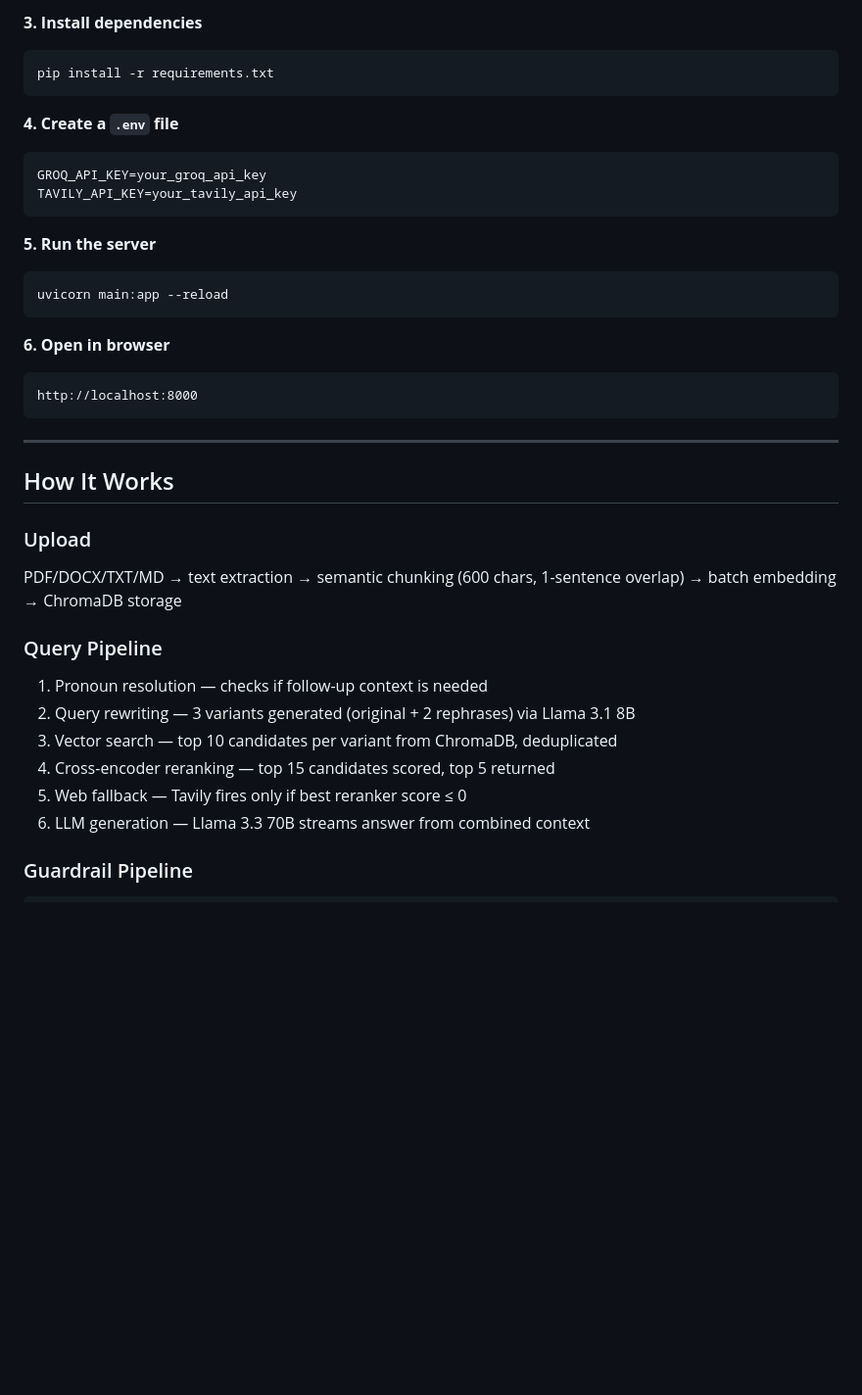
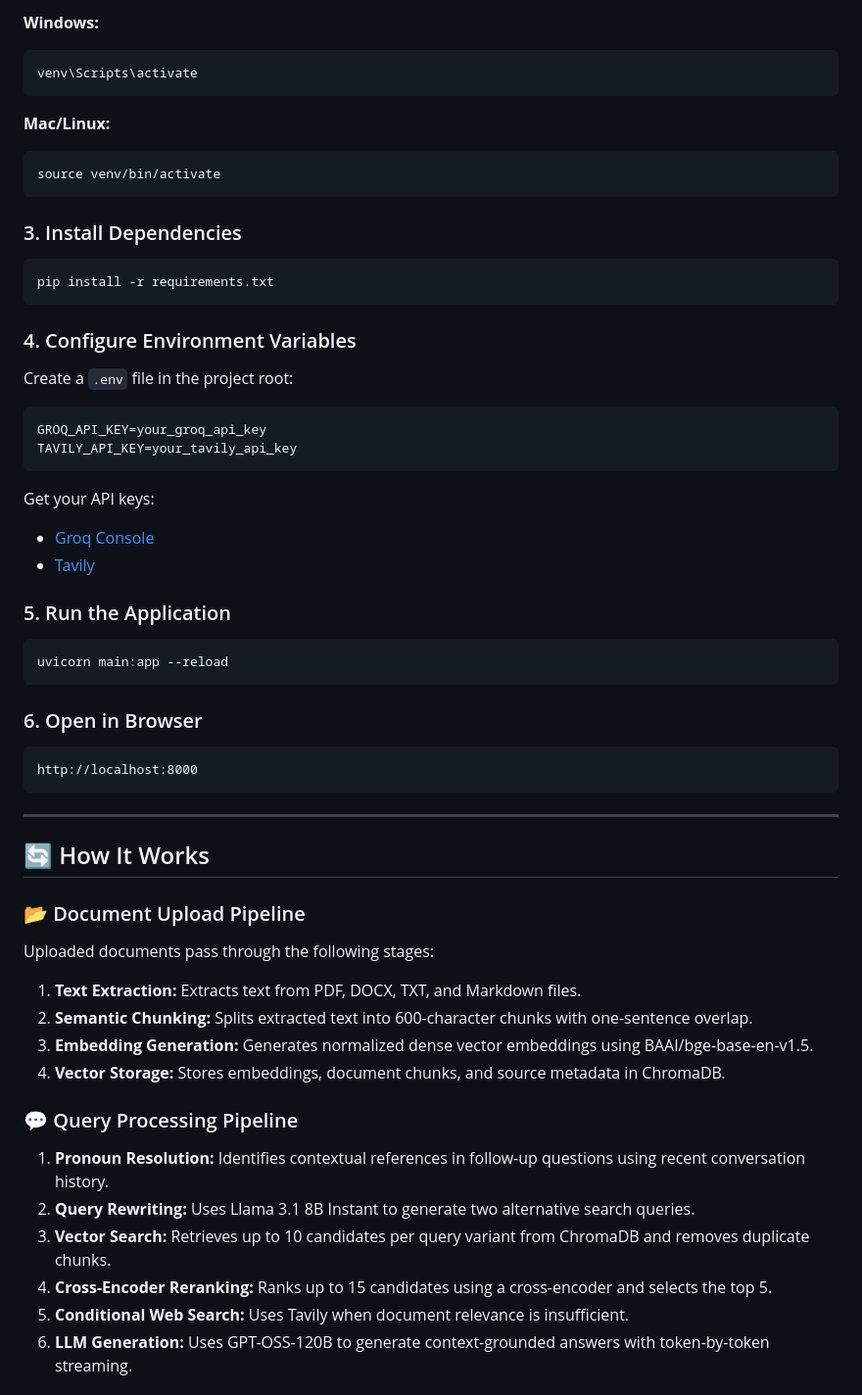
Before and after one commit to sejal-0905/rag-chatbot, a Markdown page: README.md, the part around one of its changes. Shown at 98% size. Rendered like a GitHub page; blank space fills up the shorter version.

````diff
--- a/README.md
+++ b/README.md
@@ -53,39 +56,66 @@ source venv/bin/activate     # Mac/Linux
 ```
 
-**3. Install dependencies**
+**Windows:**
+```bash
+venv\Scripts\activate
+```
+
+**Mac/Linux:**
+```bash
+source venv/bin/activate
+```
+
+### 3. Install Dependencies
+
 ```bash
 pip install -r requirements.txt
 ```
 
-**4. Create a `.env` file**
-```
+### 4. Configure Environment Variables
+
+Create a `.env` file in the project root:
+
+```env
 GROQ_API_KEY=your_groq_api_key
 TAVILY_API_KEY=your_tavily_api_key
 ```
 
-**5. Run the server**
+Get your API keys:
+
+- [Groq Console](https://console.groq.com/)
+- [Tavily](https://tavily.com/)
+
+### 5. Run the Application
+
 ```bash
 uvicorn main:app --reload
 ```
 
-**6. Open in browser**
-```
+### 6. Open in Browser
+
+```text
 http://localhost:8000
 ```
 
 ---
 
-## How It Works
+## 🔄 How It Works
 
-### Upload
-PDF/DOCX/TXT/MD → text extraction → semantic chunking (600 chars, 1-sentence overlap) → batch embedding → ChromaDB storage
+### 📂 Document Upload Pipeline
 
-### Query Pipeline
-1. Pronoun resolution — checks if follow-up context is needed
-2. Query rewriting — 3 variants generated (original + 2 rephrases) via Llama 3.1 8B
-3. Vector search — top 10 candidates per variant from ChromaDB, deduplicated
-4. Cross-encoder reranking — top 15 candidates scored, top 5 returned
-5. Web fallback — Tavily fires only if best reranker score ≤ 0
-6. LLM generation — Llama 3.3 70B streams answer from combined context
+Uploaded documents pass through the following stages:
 
-### Guardrail Pipeline
+1. **Text Extraction:** Extracts text from PDF, DOCX, TXT, and Markdown files.
+2. **Semantic Chunking:** Splits extracted text into 600-character chunks with one-sentence overlap.
+3. **Embedding Generation:** Generates normalized dense vector embeddings using BAAI/bge-base-en-v1.5.
+4. **Vector Storage:** Stores embeddings, document chunks, and source metadata in ChromaDB.
+
+### 💬 Query Processing Pipeline
+
+1. **Pronoun Resolution:** Identifies contextual references in follow-up questions using recent conversation history.
+2. **Query Rewriting:** Uses Llama 3.1 8B Instant to generate two alternative search queries.
+3. **Vector Search:** Retrieves up to 10 candidates per query variant from ChromaDB and removes duplicate chunks.
+4. **Cross-Encoder Reranking:** Ranks up to 15 candidates using a cross-encoder and selects the top 5.
+5. **Conditional Web Search:** Uses Tavily when document relevance is insufficient.
+6. **LLM Generation:** Uses GPT-OSS-120B to generate context-grounded answers with token-by-token streaming.
+
````
Also changed, not shown: other parts of README.md (+93 -47 lines).
